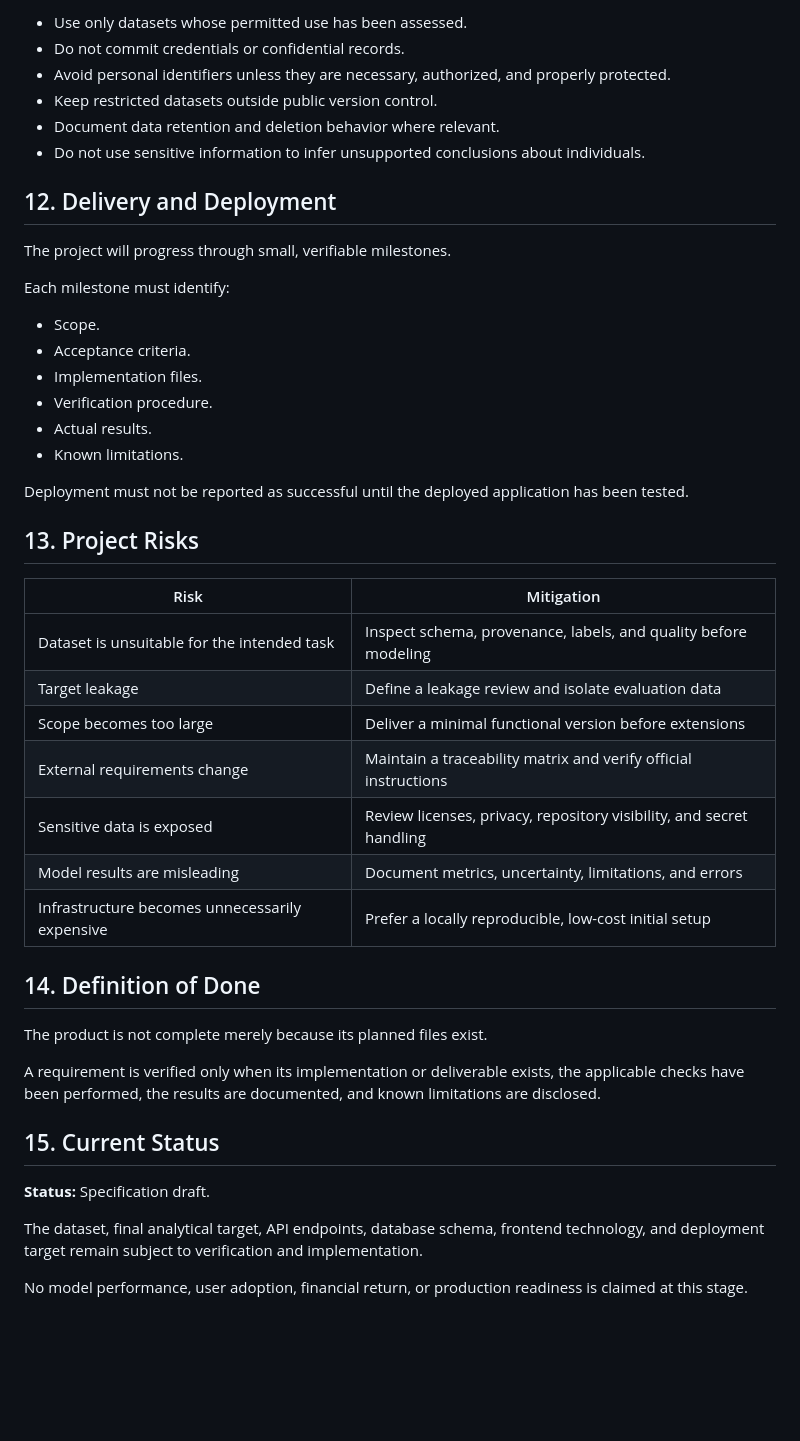
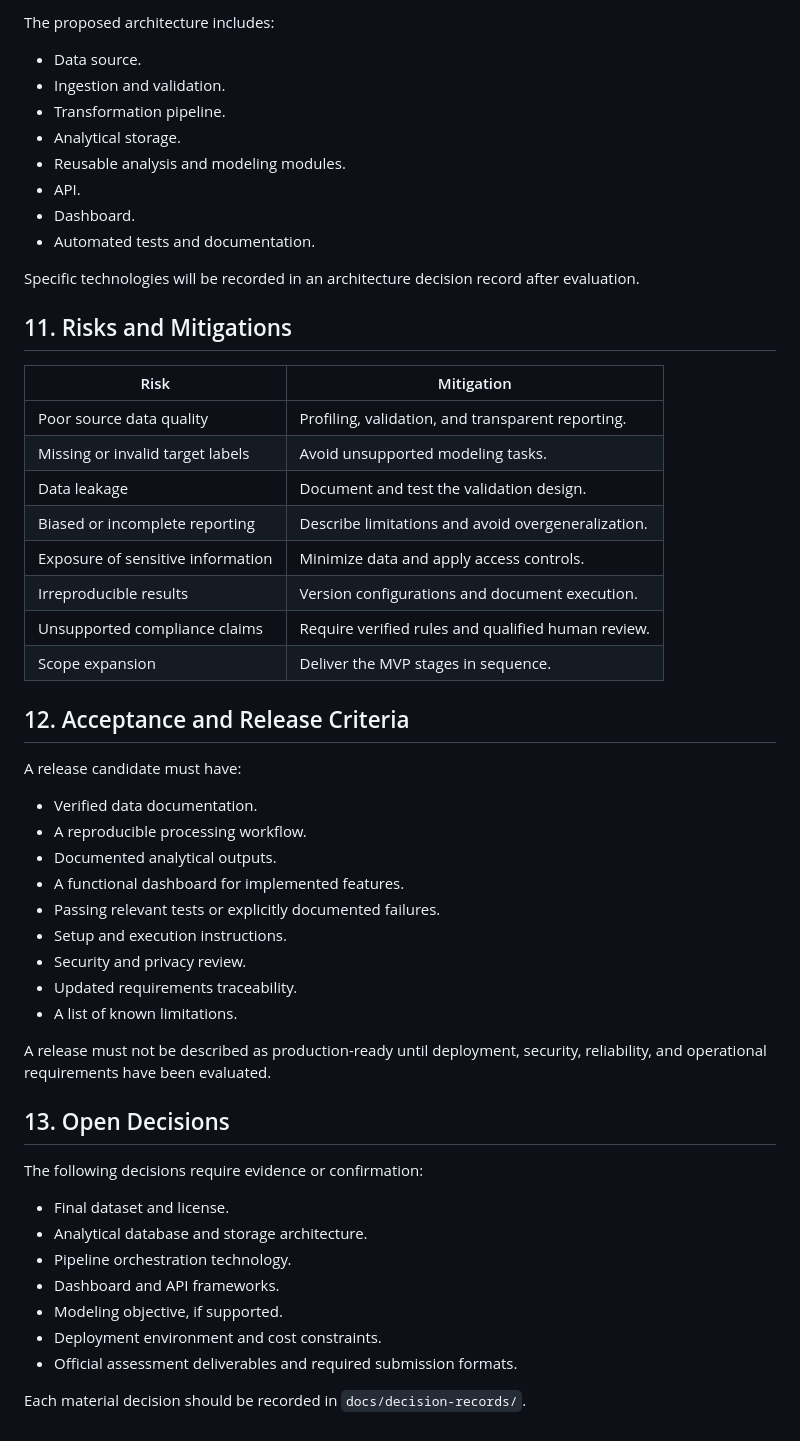
Before and after one commit to INGSIG-JPG/industrial-incident-intelligence-01, a Markdown page: product-spec.md, the part around one of its changes. GitHub-like rendering; blank space fills up the shorter version.

```diff
--- a/product-spec.md
+++ b/product-spec.md
@@ -259,48 +206,56 @@ For the software application, verification may include unit tests, integration t
 
-* Use only datasets whose permitted use has been assessed.
-* Do not commit credentials or confidential records.
-* Avoid personal identifiers unless they are necessary, authorized, and properly protected.
-* Keep restricted datasets outside public version control.
-* Document data retention and deletion behavior where relevant.
-* Do not use sensitive information to infer unsupported conclusions about individuals.
+The proposed architecture includes:
 
-## 12. Delivery and Deployment
+* Data source.
+* Ingestion and validation.
+* Transformation pipeline.
+* Analytical storage.
+* Reusable analysis and modeling modules.
+* API.
+* Dashboard.
+* Automated tests and documentation.
 
-The project will progress through small, verifiable milestones.
+Specific technologies will be recorded in an architecture decision record after evaluation.
 
-Each milestone must identify:
+## 11. Risks and Mitigations
 
-* Scope.
-* Acceptance criteria.
-* Implementation files.
-* Verification procedure.
-* Actual results.
-* Known limitations.
+| Risk                              | Mitigation                                         |
+| --------------------------------- | -------------------------------------------------- |
+| Poor source data quality          | Profiling, validation, and transparent reporting.  |
+| Missing or invalid target labels  | Avoid unsupported modeling tasks.                  |
+| Data leakage                      | Document and test the validation design.           |
+| Biased or incomplete reporting    | Describe limitations and avoid overgeneralization. |
+| Exposure of sensitive information | Minimize data and apply access controls.           |
+| Irreproducible results            | Version configurations and document execution.     |
+| Unsupported compliance claims     | Require verified rules and qualified human review. |
+| Scope expansion                   | Deliver the MVP stages in sequence.                |
 
-Deployment must not be reported as successful until the deployed application has been tested.
+## 12. Acceptance and Release Criteria
 
-## 13. Project Risks
+A release candidate must have:
 
-| Risk                                           | Mitigation                                                           |
-| ---------------------------------------------- | -------------------------------------------------------------------- |
-| Dataset is unsuitable for the intended task    | Inspect schema, provenance, labels, and quality before modeling      |
-| Target leakage                                 | Define a leakage review and isolate evaluation data                  |
-| Scope becomes too large                        | Deliver a minimal functional version before extensions               |
-| External requirements change                   | Maintain a traceability matrix and verify official instructions      |
-| Sensitive data is exposed                      | Review licenses, privacy, repository visibility, and secret handling |
-| Model results are misleading                   | Document metrics, uncertainty, limitations, and errors               |
-| Infrastructure becomes unnecessarily expensive | Prefer a locally reproducible, low-cost initial setup                |
+* Verified data documentation.
+* A reproducible processing workflow.
+* Documented analytical outputs.
+* A functional dashboard for implemented features.
+* Passing relevant tests or explicitly documented failures.
+* Setup and execution instructions.
+* Security and privacy review.
+* Updated requirements traceability.
+* A list of known limitations.
 
-## 14. Definition of Done
+A release must not be described as production-ready until deployment, security, reliability, and operational requirements have been evaluated.
 
-The product is not complete merely because its planned files exist.
+## 13. Open Decisions
 
-A requirement is verified only when its implementation or deliverable exists, the applicable checks have been performed, the results are documented, and known limitations are disclosed.
+The following decisions require evidence or confirmation:
 
-## 15. Current Status
+* Final dataset and license.
+* Analytical database and storage architecture.
+* Pipeline orchestration technology.
+* Dashboard and API frameworks.
+* Modeling objective, if supported.
+* Deployment environment and cost constraints.
+* Official assessment deliverables and required submission formats.
 
-**Status:** Specification draft.
-
-The dataset, final analytical target, API endpoints, database schema, frontend technology, and deployment target remain subject to verification and implementation.
-
-No model performance, user adoption, financial return, or production readiness is claimed at this stage.
+Each material decision should be recorded in `docs/decision-records/`.
```
Also changed, not shown: other parts of product-spec.md (+135 -188 lines).
